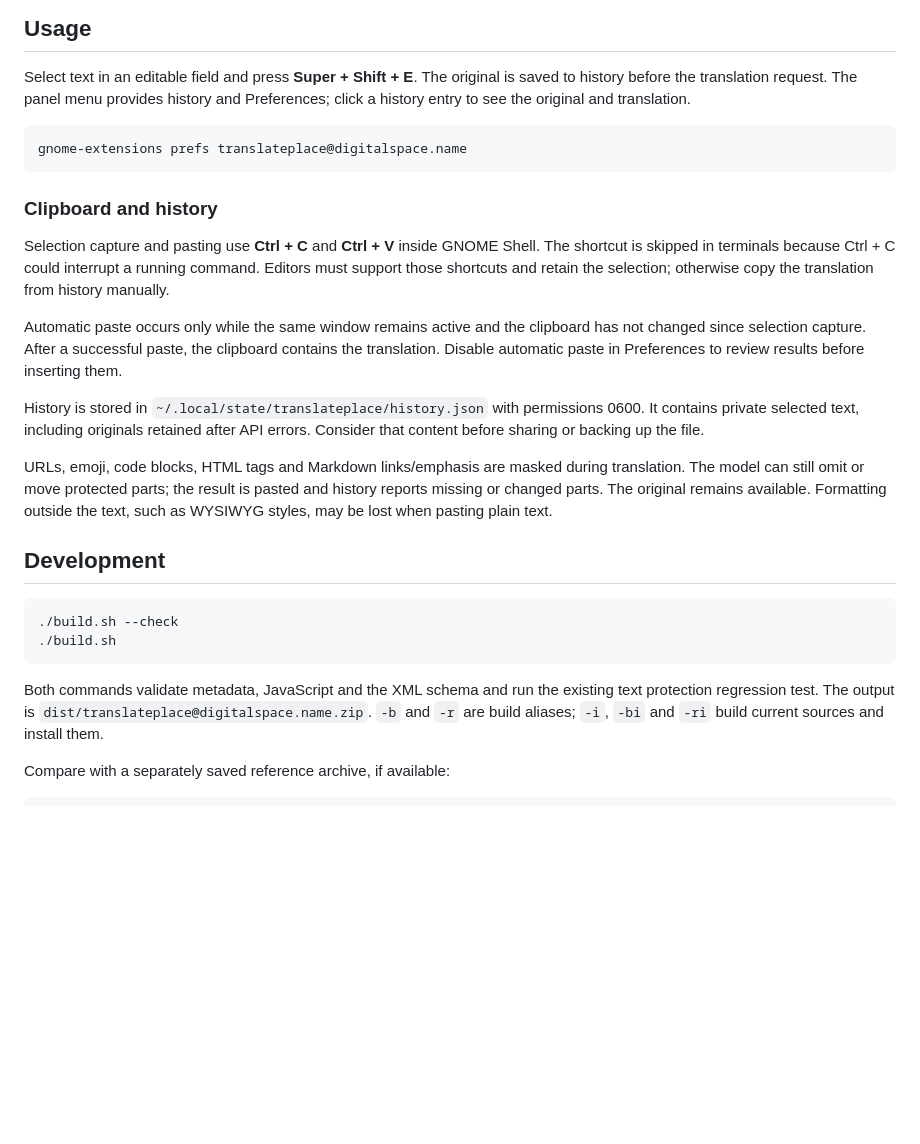
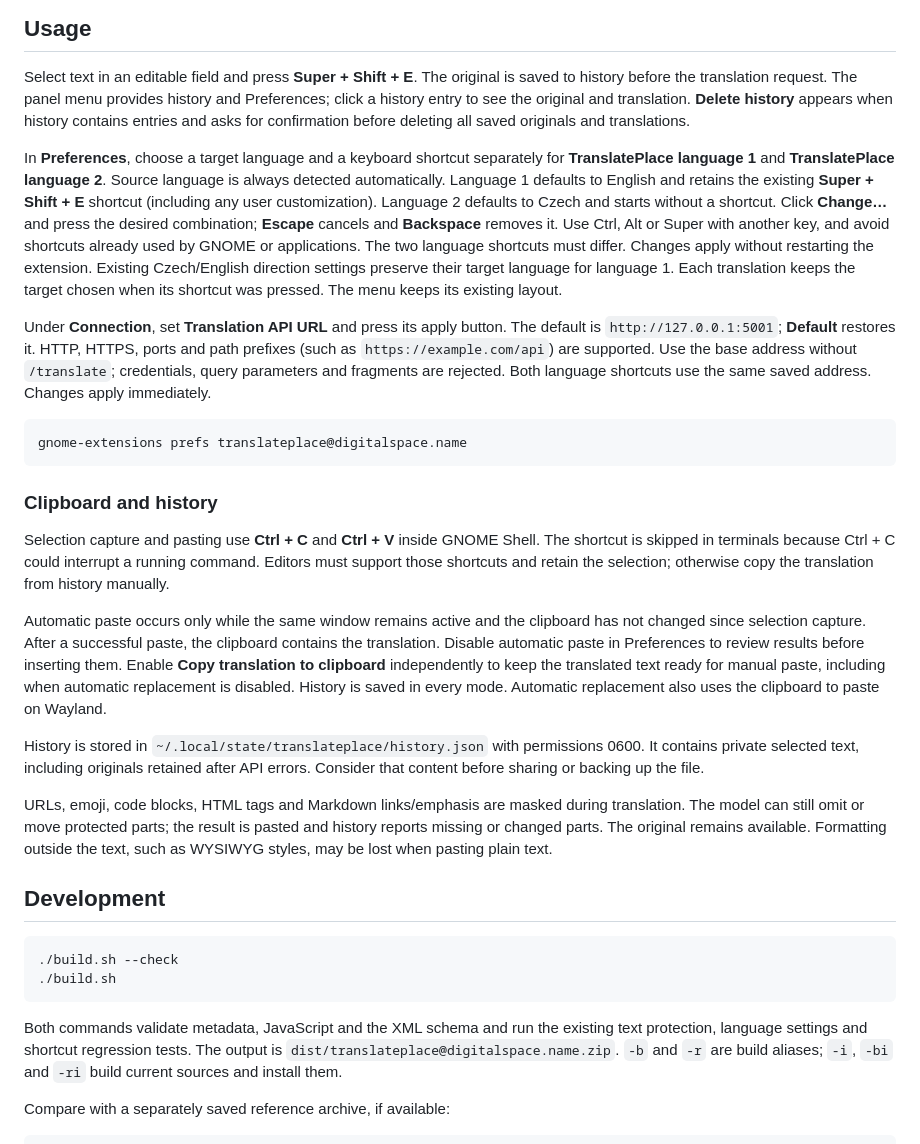
Before and after one commit to tomasmark79/TranslatePlace, a Markdown page: README.md, the part around one of its changes. Drawn GitHub-style; blank space fills up the shorter version.

````diff
--- a/README.md
+++ b/README.md
@@ -67,6 +70,27 @@ The build does not install, start or configure the API server.
 Select text in an editable field and press **Super + Shift + E**. The original is
 saved to history before the translation request. The panel menu provides history
 and Preferences; click a history entry to see the original and translation.
+**Delete history** appears when history contains entries and asks for confirmation
+before deleting all saved originals and translations.
+
+In **Preferences**, choose a target language and a keyboard shortcut separately for
+**TranslatePlace language 1** and **TranslatePlace language 2**. Source language is
+always detected automatically. Language 1 defaults to English and retains the
+existing **Super + Shift + E** shortcut (including any user customization).
+Language 2 defaults to Czech and starts without a shortcut. Click **Change…** and
+press the desired combination; **Escape** cancels and **Backspace** removes it.
+Use Ctrl, Alt or Super with another key, and avoid shortcuts already used by GNOME
+or applications. The two language shortcuts must differ. Changes apply without
+restarting the extension. Existing Czech/English direction settings preserve their
+target language for language 1. Each translation keeps the target chosen when its
+shortcut was pressed. The menu keeps its existing layout.
+
+Under **Connection**, set **Translation API URL** and press its apply button.
+The default is `http://127.0.0.1:5001`; **Default** restores it. HTTP, HTTPS,
+ports and path prefixes (such as `https://example.com/api`) are supported.
+Use the base address without `/translate`; credentials, query parameters and
+fragments are rejected. Both language shortcuts use the same saved address.
+Changes apply immediately.
 
 ```bash
 gnome-extensions prefs translateplace@digitalspace.name
@@ -82,7 +106,10 @@ copy the translation from history manually.
 Automatic paste occurs only while the same window remains active and the clipboard
 has not changed since selection capture. After a successful paste, the clipboard
 contains the translation. Disable automatic paste in Preferences to review results
-before inserting them.
+before inserting them. Enable **Copy translation to clipboard** independently
+to keep the translated text ready for manual paste, including when automatic
+replacement is disabled. History is saved in every mode. Automatic replacement
+also uses the clipboard to paste on Wayland.
 
 History is stored in `~/.local/state/translateplace/history.json` with permissions
 0600. It contains private selected text, including originals retained after API
@@ -101,7 +128,7 @@ Formatting outside the text, such as WYSIWYG styles, may be lost when pasting pl
 ```
 
 Both commands validate metadata, JavaScript and the XML schema and run the existing
-text protection regression test. The output is `dist/translateplace@digitalspace.name.zip`.
+text protection, language settings and shortcut regression tests. The output is `dist/translateplace@digitalspace.name.zip`.
 `-b` and `-r` are build aliases; `-i`, `-bi` and `-ri` build current sources and install them.
 
 Compare with a separately saved reference archive, if available:
````
Also changed, not shown: other parts of README.md (+11 -8 lines), screenshot.png (added), 16 other files.
